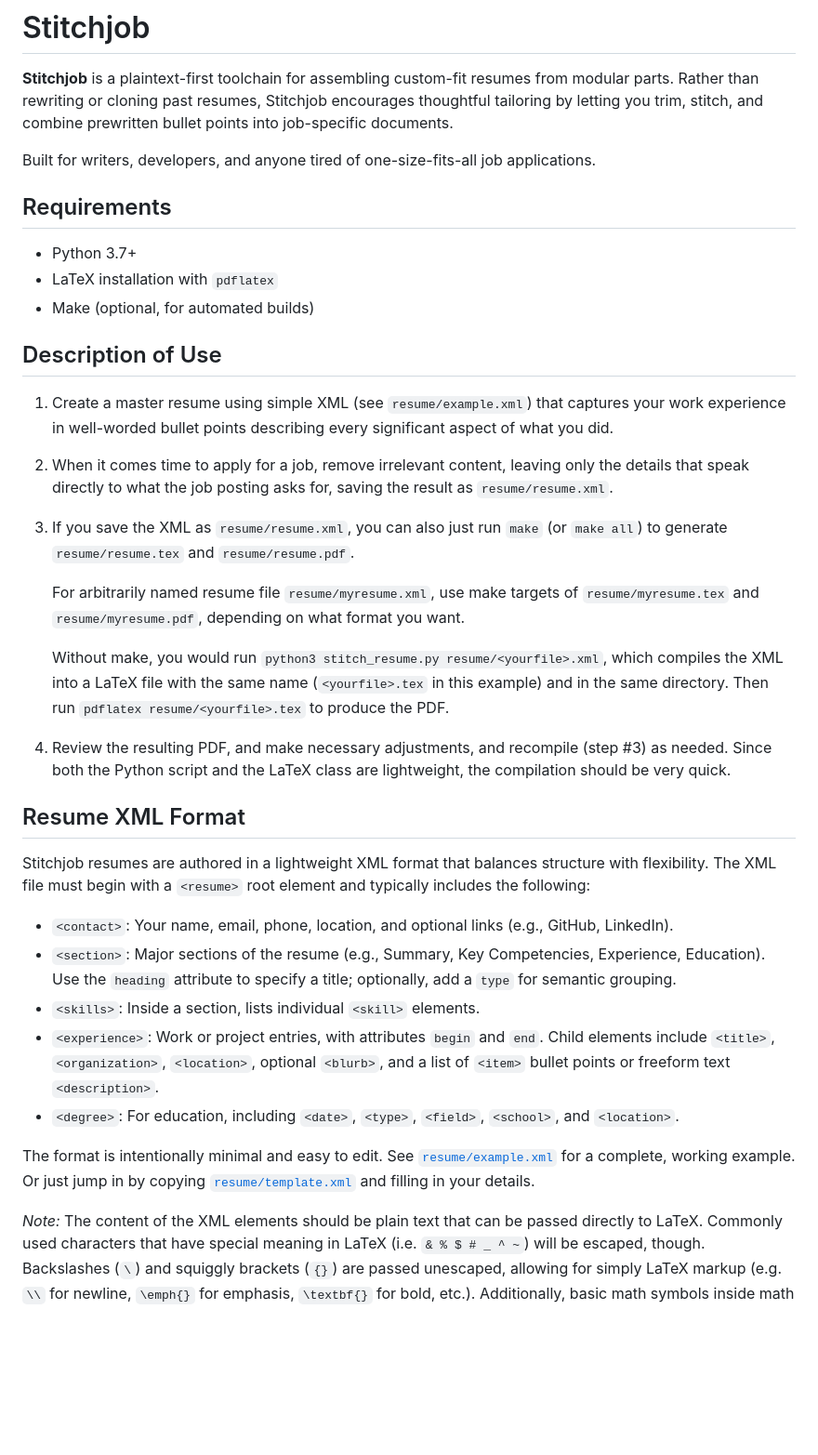
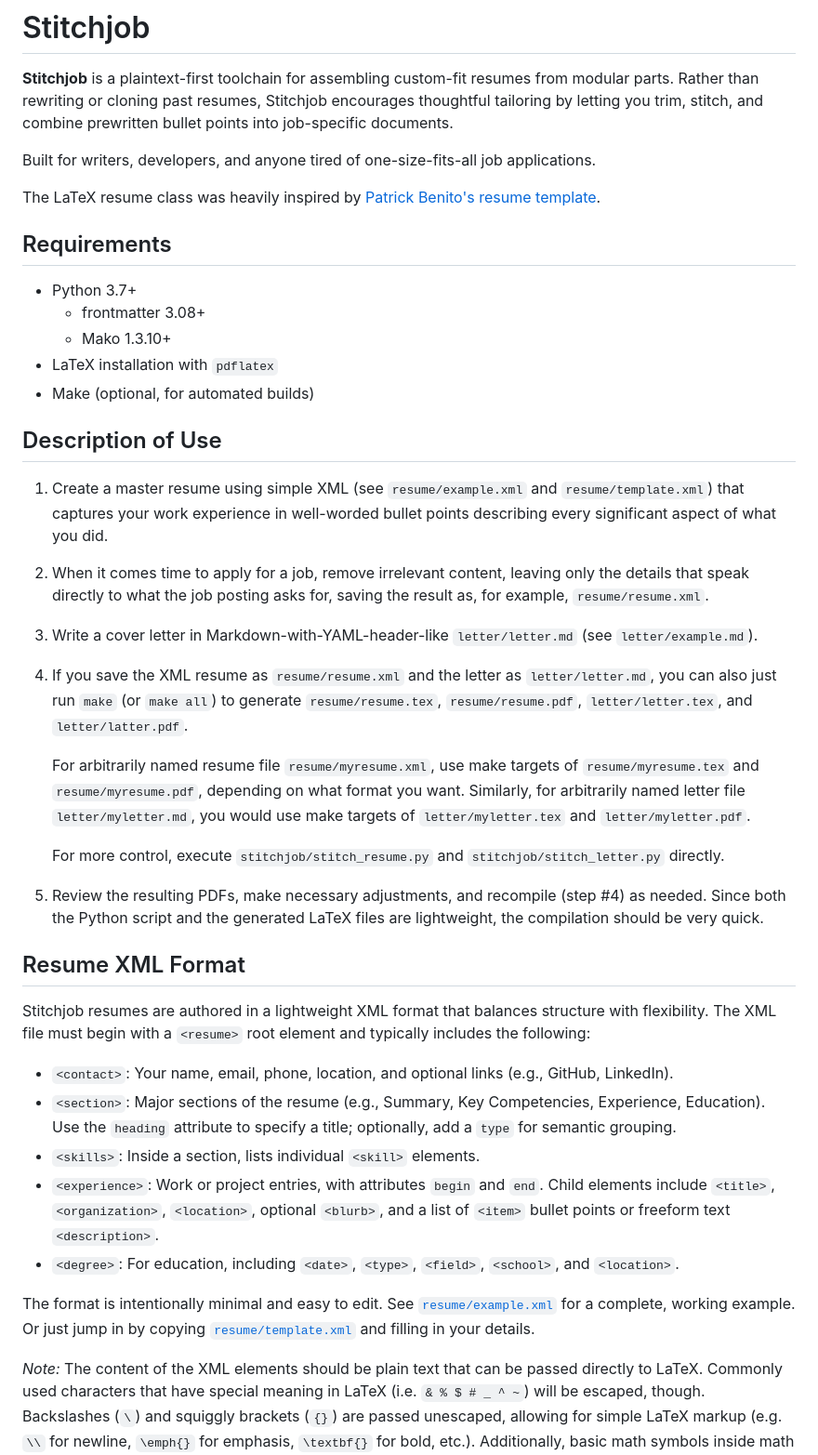
Before and after one commit to boyechko/stitchjob, a Markdown page: README.md, the part around the change printed below. Shown: that part at 93% size. Rendered like a GitHub page; blank space fills up the shorter version.

```diff
--- a/README.md
+++ b/README.md
@@ -7,53 +7,71 @@ prewritten bullet points into job-specific documents.
 
 Built for writers, developers, and anyone tired of one-size-fits-all job applications.
 
+The LaTeX resume class was heavily inspired by [Patrick Benito's resume
+template](https://github.com/patrick-benito/pats-resume).
+
 ## Requirements
 
 - Python 3.7+
+  - frontmatter 3.08+
+  - Mako 1.3.10+
 - LaTeX installation with `pdflatex`
 - Make (optional, for automated builds)
 
 ## Description of Use
 
-1. Create a master resume using simple XML (see `resume/example.xml`) that
-   captures your work experience in well-worded bullet points describing every
-   significant aspect of what you did.
+1. Create a master resume using simple XML (see `resume/example.xml` and
+   `resume/template.xml`) that captures your work experience in well-worded
+   bullet points describing every significant aspect of what you did.
 
 2. When it comes time to apply for a job, remove irrelevant content, leaving
    only the details that speak directly to what the job posting asks for, saving
-   the result as `resume/resume.xml`.
+   the result as, for example, `resume/resume.xml`.
 
-3. If you save the XML as `resume/resume.xml`, you can also just run `make` (or
-   `make all`) to generate `resume/resume.tex` and `resume/resume.pdf`.
+3. Write a cover letter in Markdown-with-YAML-header-like `letter/letter.md`
+   (see `letter/example.md`).
+
+4. If you save the XML resume as `resume/resume.xml` and the letter as
+   `letter/letter.md`, you can also just run `make` (or `make all`) to generate
+   `resume/resume.tex`, `resume/resume.pdf`, `letter/letter.tex`, and
+   `letter/latter.pdf`.
 
     For arbitrarily named resume file `resume/myresume.xml`, use make targets of
     `resume/myresume.tex` and `resume/myresume.pdf`, depending on what format
-    you want.
+    you want. Similarly, for arbitrarily named letter file `letter/myletter.md`,
+    you would use make targets of `letter/myletter.tex` and `letter/myletter.pdf`.
 
-    Without make, you would run `python3 stitch_resume.py resume/<yourfile>.xml`,
-    which compiles the XML into a LaTeX file with the same name
-    (`<yourfile>.tex` in this example) and in the same directory. Then run
-    `pdflatex resume/<yourfile>.tex` to produce the PDF.
+    For more control, execute `stitchjob/stitch_resume.py` and `stitchjob/stitch_letter.py` directly.
 
-4. Review the resulting PDF, and make necessary adjustments, and recompile (step
-   #3) as needed. Since both the Python script and the LaTeX class are
+5. Review the resulting PDFs, make necessary adjustments, and recompile (step
+   #4) as needed. Since both the Python script and the generated LaTeX files are
    lightweight, the compilation should be very quick.
 
 ## Resume XML Format
 
-Stitchjob resumes are authored in a lightweight XML format that balances structure with flexibility. The XML file must begin with a `<resume>` root element and typically includes the following:
+Stitchjob resumes are authored in a lightweight XML format that balances
+structure with flexibility. The XML file must begin with a `<resume>` root
+element and typically includes the following:
 
 - `<contact>`: Your name, email, phone, location, and optional links (e.g., GitHub, LinkedIn).
-- `<section>`: Major sections of the resume (e.g., Summary, Key Competencies, Experience, Education). Use the `heading` attribute to specify a title; optionally, add a `type` for semantic grouping.
+- `<section>`: Major sections of the resume (e.g., Summary, Key Competencies,
+  Experience, Education). Use the `heading` attribute to specify a title;
+  optionally, add a `type` for semantic grouping.
 - `<skills>`: Inside a section, lists individual `<skill>` elements.
-- `<experience>`: Work or project entries, with attributes `begin` and `end`. Child elements include `<title>`, `<organization>`, `<location>`, optional `<blurb>`, and a list of `<item>` bullet points or freeform text `<description>`.
+- `<experience>`: Work or project entries, with attributes `begin` and `end`.
+  Child elements include `<title>`, `<organization>`, `<location>`, optional
+  `<blurb>`, and a list of `<item>` bullet points or freeform text
+  `<description>`.
 - `<degree>`: For education, including `<date>`, `<type>`, `<field>`, `<school>`, and `<location>`.
 
-The format is intentionally minimal and easy to edit. See [`resume/example.xml`](resume/example.xml) for a complete, working example. Or just jump in by copying [`resume/template.xml`](resume/template.xml) and filling in your details.
+The format is intentionally minimal and easy to edit. See
+[`resume/example.xml`](resume/example.xml) for a complete, working example. Or
+just jump in by copying [`resume/template.xml`](resume/template.xml) and filling
+in your details.
 
 *Note:* The content of the XML elements should be plain text that can be passed
 directly to LaTeX. Commonly used characters that have special meaning in LaTeX
 (i.e. `& % $ # _ ^ ~`) will be escaped, though. Backslashes (`\`) and squiggly
-brackets (`{}`) are passed unescaped, allowing for simply LaTeX markup (e.g.
+brackets (`{}`) are passed unescaped, allowing for simple LaTeX markup (e.g.
 `\\` for newline, `\emph{}` for emphasis, `\textbf{}` for bold, etc.).
 Additionally, basic math symbols inside math mode are also handled properly, so
```
Also changed, not shown: other parts of README.md (+55 -11 lines).
